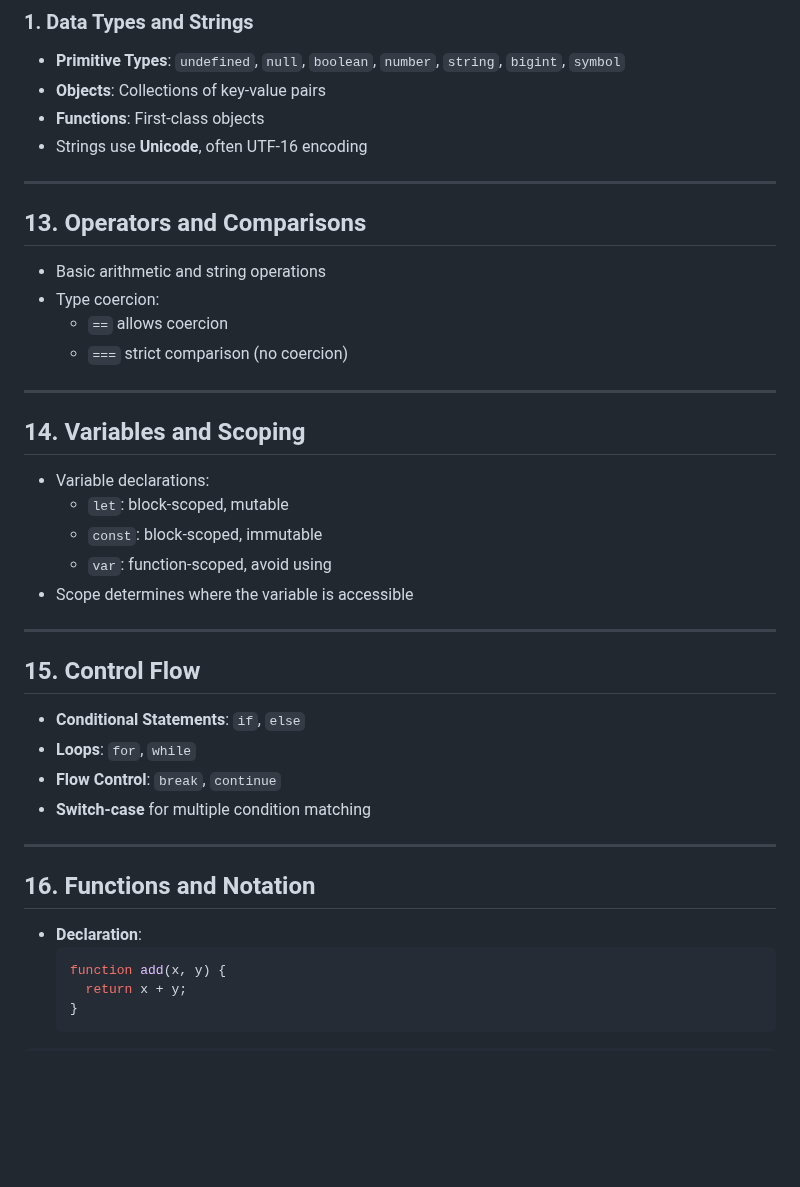
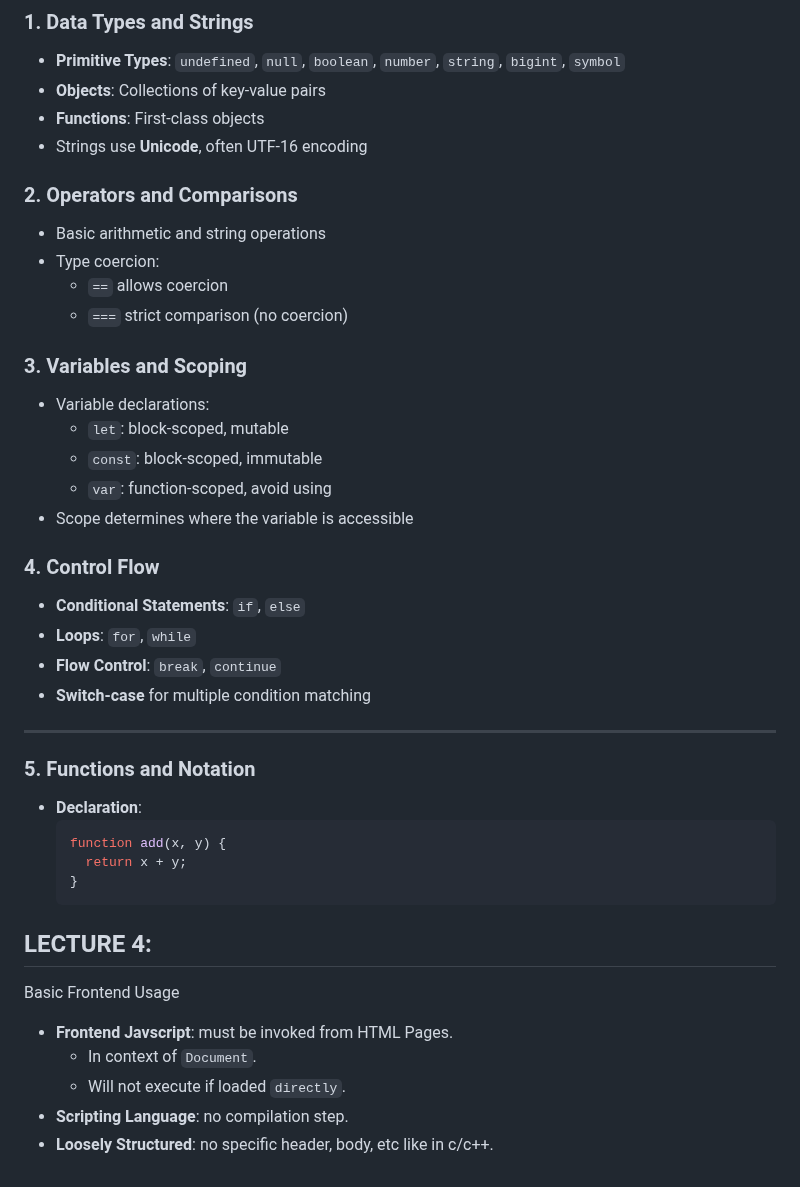
Before and after one commit to alokg-812/IIT-Madras, a Markdown page: MAD2/Week_1/readme.md, the part around the change. Drawn GitHub-style; blank space fills up the shorter version.

````diff
--- a/MAD2/Week_1/readme.md
+++ b/MAD2/Week_1/readme.md
@@ -146,18 +146,17 @@
 - **Functions**: First-class objects
 - Strings use **Unicode**, often UTF-16 encoding
 
----
 
-## 13. Operators and Comparisons
+### 2. Operators and Comparisons
 
 - Basic arithmetic and string operations
 - Type coercion:
   - `==` allows coercion
   - `===` strict comparison (no coercion)
 
----
 
-## 14. Variables and Scoping
+
+### 3. Variables and Scoping
 
 - Variable declarations:
   - `let`: block-scoped, mutable
@@ -165,9 +164,7 @@
   - `var`: function-scoped, avoid using
 - Scope determines where the variable is accessible
 
----
-
-## 15. Control Flow
+### 4. Control Flow
 
 - **Conditional Statements**: `if`, `else`
 - **Loops**: `for`, `while`
@@ -176,11 +173,21 @@
 
 ---
 
-## 16. Functions and Notation
+### 5. Functions and Notation
 
 - **Declaration**:
   ```js
   function add(x, y) {
     return x + y;
   }
-```
+  ```
+
+
+## LECTURE 4:
+Basic Frontend Usage
+
+* **Frontend Javscript**: must be invoked from HTML Pages.
+  - In context of `Document`.
+  - Will not execute if loaded `directly`.
+* **Scripting Language**: no compilation step.
+* **Loosely Structured**: no specific header, body, etc like in c/c++.
````
